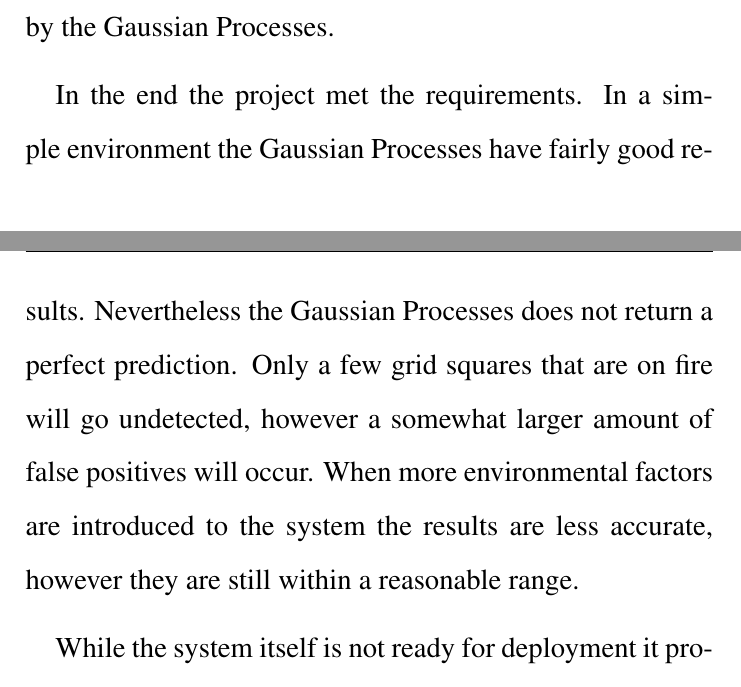
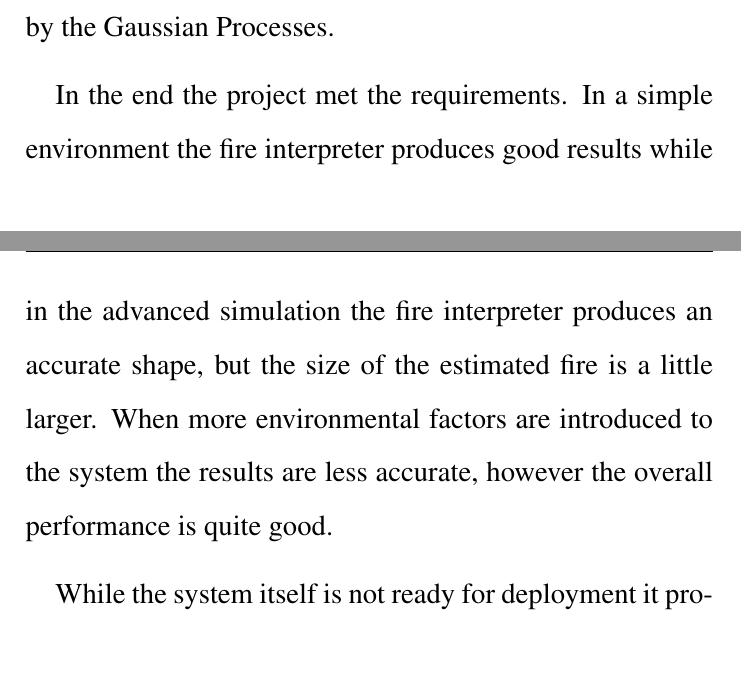
Before and after one commit to Danidude/Basic-project, a LaTeX thesis (report/report.tex, which reads report/conclusion/conclusion.tex): two parts of pages 53 and 54 of 62, joined at a grey line, cut so that both start at the same text. Compiled offline with pdfLaTeX.

Commit message:
modified conclusion

```diff
--- a/report/conclusion/conclusion.tex
+++ b/report/conclusion/conclusion.tex
@@ -2,7 +2,7 @@
 
 The goal of this project was to help the users determine the best course of action during an evolving crisis. As crisis mapping includes a fairly broad range of crisis situations the goal was to create a prototype crisis mapping system that could detect and map fire using mobile phone sensors. This system were to exclusively use simulated data as setting up mobile phone sensors to properly detect a fire was outside of the project scope. To reach the project goals the system would utilize two grids side by side, one containing the simulated crisis and the other would visualize the data predicted by the Gaussian Processes.
 
-In the end the project met the requirements. In a simple environment the Gaussian Processes have fairly good results. Nevertheless the Gaussian Processes does not return a perfect prediction. Only a few grid squares that are on fire will go undetected, however a somewhat larger amount of false positives will occur. When more environmental factors are introduced to the system the results are less accurate, however they are still within a reasonable range.
+In the end the project met the requirements. In a simple environment the fire interpreter produces good results while in the advanced simulation the fire interpreter produces an accurate shape, but the size of the estimated fire is a little larger. When more environmental factors are introduced to the system the results are less accurate, however the overall performance is quite good.
 
 While the system itself is not ready for deployment it provides insight into the problem and a starting point for future work. The project was never meant to become a finished product. The system is a  proof-of-concept that demonstrates the validity of using Gaussian Processes to predict fire spread. The system provides an easy way of estimating results and as such provides a good framework for future work. There are a few improvements that could be made to advance the current solution.
 
```
